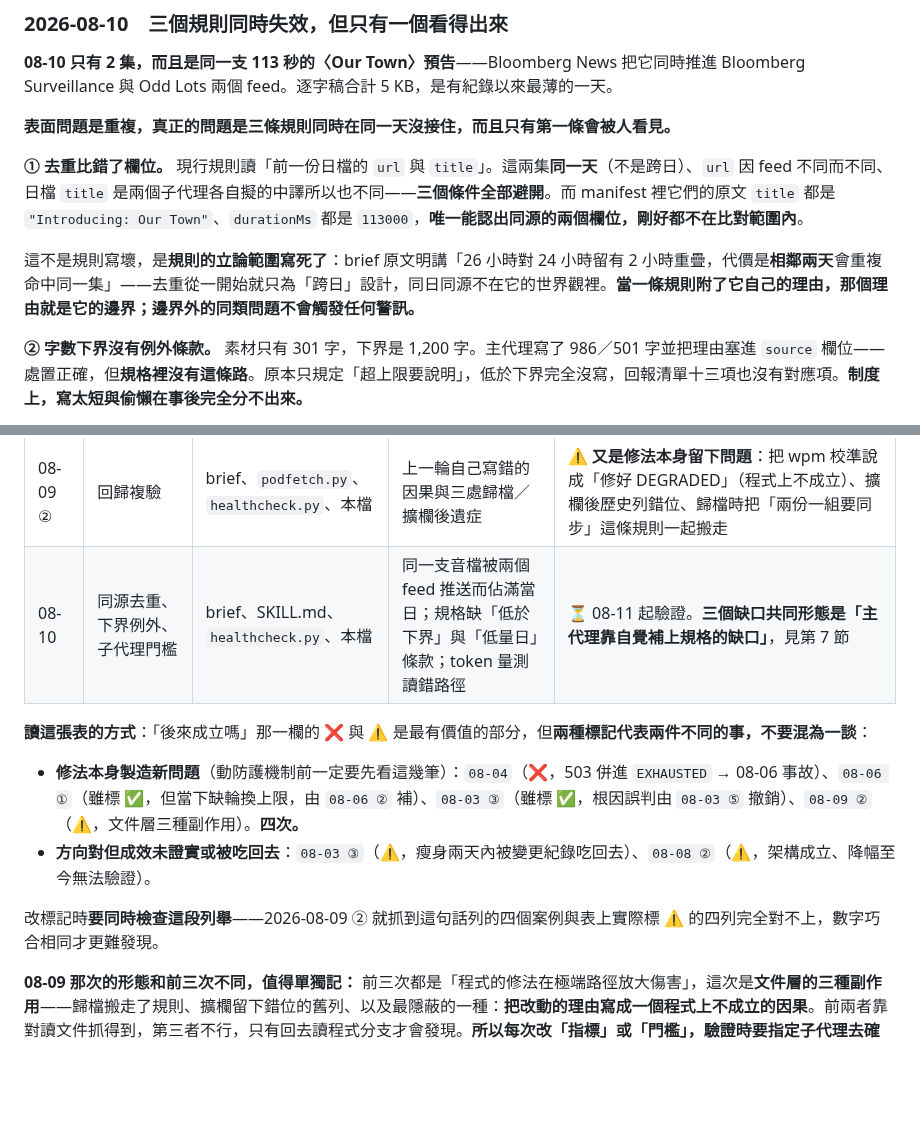
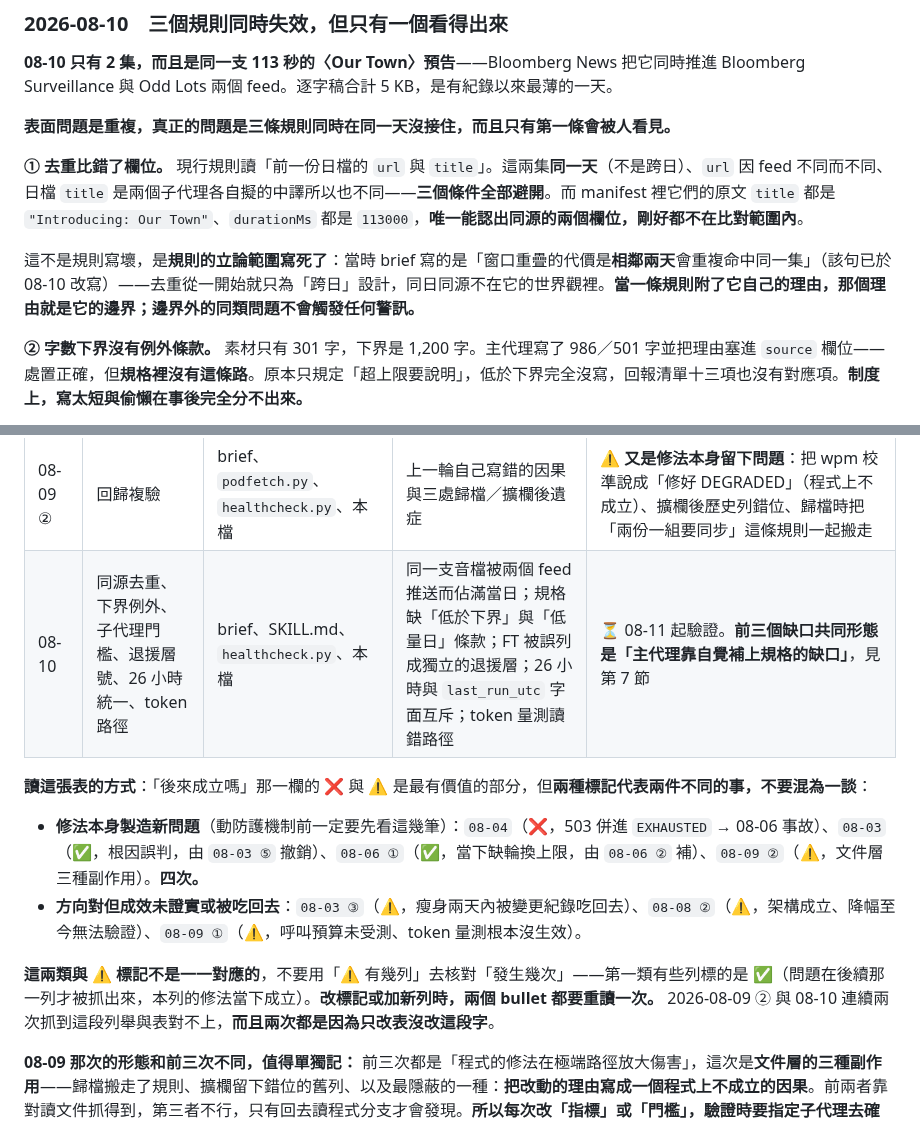
Before and after one commit to GunDamnBoy/podcast-knowledge-digest, a Markdown page: MAINTENANCE.md, 2 parts joined by grey strips. Rendered like a GitHub page; blank space fills up the shorter version.

Commit message:
chore: update 2026-08-10 07:01

```diff
--- a/MAINTENANCE.md
+++ b/MAINTENANCE.md
@@ -149,7 +149,7 @@ brief 第 6 節只留每日執行需要的，完整版在這裡：
 
 **① 去重比錯了欄位。** 現行規則讀「前一份日檔的 `url` 與 `title`」。這兩集**同一天**（不是跨日）、`url` 因 feed 不同而不同、日檔 `title` 是兩個子代理各自擬的中譯所以也不同——**三個條件全部避開**。而 manifest 裡它們的原文 `title` 都是 `"Introducing: Our Town"`、`durationMs` 都是 `113000`，**唯一能認出同源的兩個欄位，剛好都不在比對範圍內**。
 
-這不是規則寫壞，是**規則的立論範圍寫死了**：brief 原文明講「26 小時對 24 小時留有 2 小時重疊，代價是**相鄰兩天**會重複命中同一集」——去重從一開始就只為「跨日」設計，同日同源不在它的世界觀裡。**當一條規則附了它自己的理由，那個理由就是它的邊界；邊界外的同類問題不會觸發任何警訊。**
+這不是規則寫壞，是**規則的立論範圍寫死了**：當時 brief 寫的是「窗口重疊的代價是**相鄰兩天**會重複命中同一集」（該句已於 08-10 改寫）——去重從一開始就只為「跨日」設計，同日同源不在它的世界觀裡。**當一條規則附了它自己的理由，那個理由就是它的邊界；邊界外的同類問題不會觸發任何警訊。**
 
 **② 字數下界沒有例外條款。** 素材只有 301 字，下界是 1,200 字。主代理寫了 986／501 字並把理由塞進 `source` 欄位——處置正確，但**規格裡沒有這條路**。原本只規定「超上限要說明」，低於下界完全沒寫，回報清單十三項也沒有對應項。**制度上，寫太短與偷懶在事後完全分不出來。**
 
@@ -751,14 +751,14 @@ cp ~/.podfetch/snapshots/<時間戳>/podfetch.py ~/.podfetch/   # 還原
 | 08-08 ③ | 版本控制與基線 | `snapshot.sh`（新）、`healthcheck.py`、本節 | repo 外的檔案零版本紀錄；優化降幅只能估算 | ⏳ 待累積 |
 | 08-09 ① | 呼叫預算、token 量測、語速校準 | SKILL.md（任務卡）、`healthcheck.py`、`podfetch.py`、`shows.json`、brief、本檔 | 子代理回合數失控（單集 70 次呼叫）；降幅無法量測；完整度基準過低使 1.2–1.3 變常態 | ⚠️ **呼叫預算未受測**（08-10 沒派子代理）；**token 量測根本沒生效**，路徑寫成 CLI 的 `~/.claude/projects`，連兩天空值，08-10 才修 |
 | 08-09 ② | 回歸複驗 | brief、`podfetch.py`、`healthcheck.py`、本檔 | 上一輪自己寫錯的因果與三處歸檔／擴欄後遺症 | ⚠️ **又是修法本身留下問題**：把 wpm 校準說成「修好 DEGRADED」（程式上不成立）、擴欄後歷史列錯位、歸檔時把「兩份一組要同步」這條規則一起搬走 |
-| 08-10 | 同源去重、下界例外、子代理門檻 | brief、SKILL.md、`healthcheck.py`、本檔 | 同一支音檔被兩個 feed 推送而佔滿當日；規格缺「低於下界」與「低量日」條款；token 量測讀錯路徑 | ⏳ 08-11 起驗證。**三個缺口共同形態是「主代理靠自覺補上規格的缺口」**，見第 7 節 |
+| 08-10 | 同源去重、下界例外、子代理門檻、退援層號、26 小時統一、token 路徑 | brief、SKILL.md、`healthcheck.py`、本檔 | 同一支音檔被兩個 feed 推送而佔滿當日；規格缺「低於下界」與「低量日」條款；FT 被誤列成獨立的退援層；26 小時與 `last_run_utc` 字面互斥；token 量測讀錯路徑 | ⏳ 08-11 起驗證。**前三個缺口共同形態是「主代理靠自覺補上規格的缺口」**，見第 7 節 |
 
 **讀這張表的方式**：「後來成立嗎」那一欄的 ❌ 與 ⚠️ 是最有價值的部分，但**兩種標記代表兩件不同的事，不要混為一談**：
 
-- **修法本身製造新問題**（動防護機制前一定要先看這幾筆）：`08-04`（❌，503 併進 `EXHAUSTED` → 08-06 事故）、`08-06 ①`（雖標 ✅，但當下缺輪換上限，由 `08-06 ②` 補）、`08-03 ③`（雖標 ✅，根因誤判由 `08-03 ⑤` 撤銷）、`08-09 ②`（⚠️，文件層三種副作用）。**四次。**
-- **方向對但成效未證實或被吃回去**：`08-03 ③`（⚠️，瘦身兩天內被變更紀錄吃回去）、`08-08 ②`（⚠️，架構成立、降幅至今無法驗證）。
+- **修法本身製造新問題**（動防護機制前一定要先看這幾筆）：`08-04`（❌，503 併進 `EXHAUSTED` → 08-06 事故）、`08-03`（✅，根因誤判，由 `08-03 ⑤` 撤銷）、`08-06 ①`（✅，當下缺輪換上限，由 `08-06 ②` 補）、`08-09 ②`（⚠️，文件層三種副作用）。**四次。**
+- **方向對但成效未證實或被吃回去**：`08-03 ③`（⚠️，瘦身兩天內被變更紀錄吃回去）、`08-08 ②`（⚠️，架構成立、降幅至今無法驗證）、`08-09 ①`（⚠️，呼叫預算未受測、token 量測根本沒生效）。
 
-改標記時**要同時檢查這段列舉**——2026-08-09 ② 就抓到這句話列的四個案例與表上實際標 ⚠️ 的四列完全對不上，數字巧合相同才更難發現。
+**這兩類與 ⚠️ 標記不是一一對應的**，不要用「⚠️ 有幾列」去核對「發生幾次」——第一類有些列標的是 ✅（問題在後續那一列才被抓出來，本列的修法當下成立）。**改標記或加新列時，兩個 bullet 都要重讀一次。** 2026-08-09 ② 與 08-10 連續兩次抓到這段列舉與表對不上，**而且兩次都是因為只改表沒改這段字**。
 
 **08-09 那次的形態和前三次不同，值得單獨記：** 前三次都是「程式的修法在極端路徑放大傷害」，這次是**文件層的三種副作用**——歸檔搬走了規則、擴欄留下錯位的舊列、以及最隱蔽的一種：**把改動的理由寫成一個程式上不成立的因果**。前兩者靠對讀文件抓得到，第三者不行，只有回去讀程式分支才會發現。**所以每次改「指標」或「門檻」，驗證時要指定子代理去確認那個值實際接到哪條分支。**
 
```
